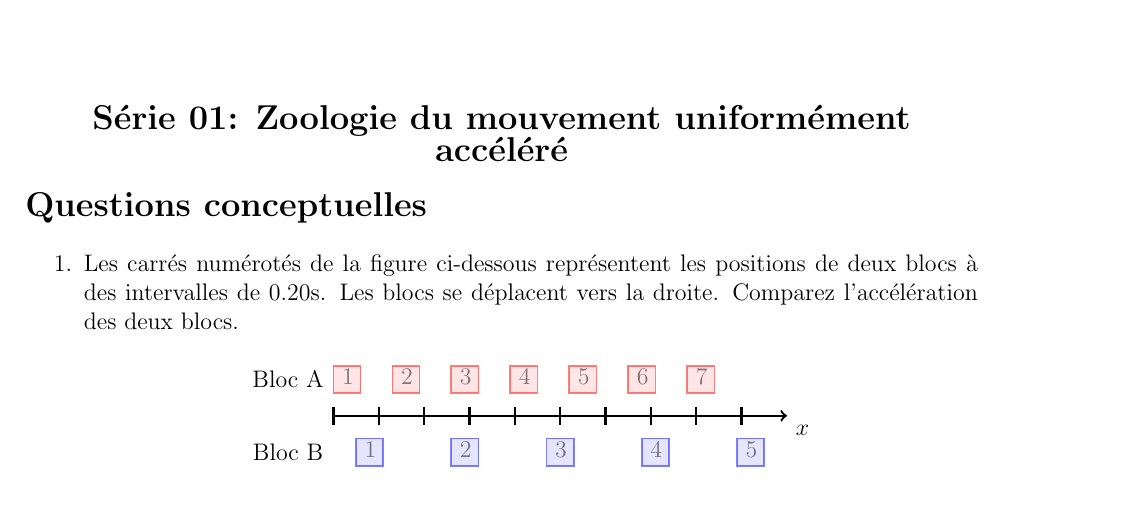
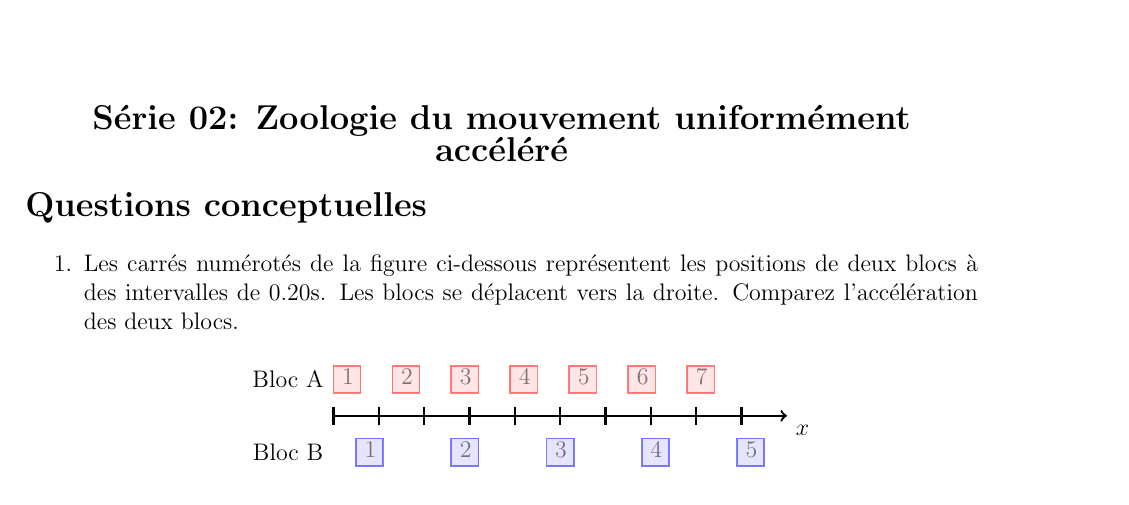
Before and after one commit to superzerg/template_exoset, a LaTeX document (Blanc_FR_S01_E01/Compile_Blanc_FR_S01_E1_ENONCE_SOLUTION.tex): part of page 1 of 2, cut so that both start at the same text. Compiled offline with pdfLaTeX.

Commit message:
Update Compile_Blanc_FR_S01_E1_ENONCE_SOLUTION.tex

```diff
--- a/Blanc_FR_S01_E01/Compile_Blanc_FR_S01_E1_ENONCE_SOLUTION.tex
+++ b/Blanc_FR_S01_E01/Compile_Blanc_FR_S01_E1_ENONCE_SOLUTION.tex
@@ -12,7 +12,7 @@
 \begin{document}
 \begin{center}
 \vspace*{10mm}
-\noindent {\Large {\bf Série 01: Zoologie du mouvement uniformément accéléré} }
+\noindent {\Large {\bf Série 02: Zoologie du mouvement uniformément accéléré} }
 \end{center}
 
 \input{Blanc_FR_S01_E1_E}
```
